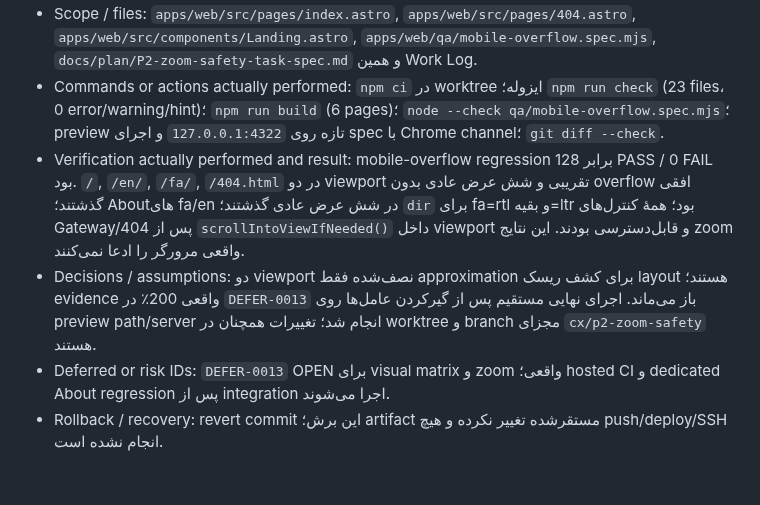
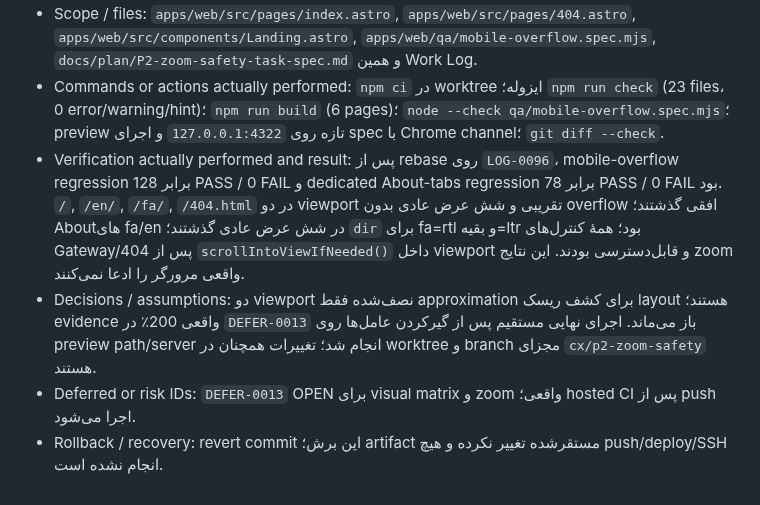
Before and after one commit to tahamohamadi-ir/Taha-personal-platform, a Markdown page: docs/status/WORK_LOG.md, the part around the change. Rendered like a GitHub page.

```diff
--- a/docs/status/WORK_LOG.md
+++ b/docs/status/WORK_LOG.md
@@ -1073,7 +1073,7 @@ ode --check و YAML validation توسط agent.
 - Why: ممیزی ریسپانسیو نشان داد `overflow: hidden` در Gateway/404 می‌تواند مسیر اسکرول را در 200٪ zoom از بین ببرد؛ اندازه‌گیری مرورگر همچنین min-content متن انگلیسی و SVG تمام‌صفحه را عامل `scrollWidth` اضافی معرفی کرد. پنهان‌کردن overflow به‌عنوان پاسخ پذیرفته نشد و علت‌های واقعی در همان اجزا اصلاح شدند.
 - Scope / files: `apps/web/src/pages/index.astro`, `apps/web/src/pages/404.astro`, `apps/web/src/components/Landing.astro`, `apps/web/qa/mobile-overflow.spec.mjs`, `docs/plan/P2-zoom-safety-task-spec.md` و همین Work Log.
 - Commands or actions actually performed: `npm ci` در worktree ایزوله؛ `npm run check` (23 files، 0 error/warning/hint)؛ `npm run build` (6 pages)؛ `node --check qa/mobile-overflow.spec.mjs`؛ preview تازه روی `127.0.0.1:4322` و اجرای spec با Chrome channel؛ `git diff --check`.
-- Verification actually performed and result: mobile-overflow regression برابر 128 PASS / 0 FAIL بود. `/`, `/en/`, `/fa/`, `/404.html` در دو viewport تقریبی و شش عرض عادی بدون overflow افقی گذشتند؛ Aboutهای fa/en در شش عرض عادی گذشتند؛ `dir` برای fa=rtl و بقیه=ltr بود؛ همهٔ کنترل‌های Gateway/404 پس از `scrollIntoViewIfNeeded()` داخل viewport و قابل‌دسترسی بودند. این نتایج zoom واقعی مرورگر را ادعا نمی‌کنند.
+- Verification actually performed and result: پس از rebase روی `LOG-0096`، mobile-overflow regression برابر 128 PASS / 0 FAIL و dedicated About-tabs regression برابر 78 PASS / 0 FAIL بود. `/`, `/en/`, `/fa/`, `/404.html` در دو viewport تقریبی و شش عرض عادی بدون overflow افقی گذشتند؛ Aboutهای fa/en در شش عرض عادی گذشتند؛ `dir` برای fa=rtl و بقیه=ltr بود؛ همهٔ کنترل‌های Gateway/404 پس از `scrollIntoViewIfNeeded()` داخل viewport و قابل‌دسترسی بودند. این نتایج zoom واقعی مرورگر را ادعا نمی‌کنند.
 - Decisions / assumptions: دو viewport نصف‌شده فقط approximation برای کشف ریسک layout هستند؛ evidence واقعی 200٪ در `DEFER-0013` باز می‌ماند. اجرای نهایی مستقیم پس از گیرکردن عامل‌ها روی preview path/server انجام شد؛ تغییرات همچنان در worktree و branch مجزای `cx/p2-zoom-safety` هستند.
-- Deferred or risk IDs: `DEFER-0013` OPEN برای visual matrix و zoom واقعی؛ hosted CI و dedicated About regression پس از integration اجرا می‌شوند.
+- Deferred or risk IDs: `DEFER-0013` OPEN برای visual matrix و zoom واقعی؛ hosted CI پس از push اجرا می‌شود.
 - Rollback / recovery: revert commit این برش؛ artifact مستقرشده تغییر نکرده و هیچ push/deploy/SSH انجام نشده است.
```
Also changed, not shown: docs/plan/P2-zoom-safety-task-spec.md (+4 -5 lines).
